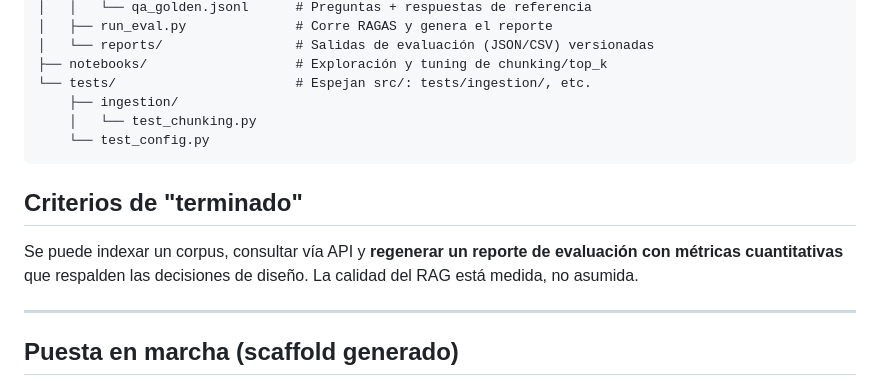
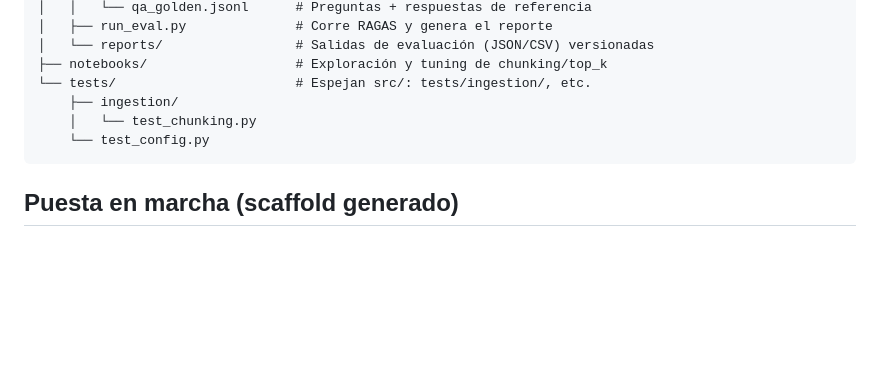
Before and after one commit to MaximilianoRodrigoSoria/rag-pipeline-eval, a Markdown page: README.md, the part around the change. GitHub-like rendering; blank space fills up the shorter version.

Commit message:
docs: quita seccion Criterios de terminado del README (era definition-of-done interna)

````diff
--- a/README.md
+++ b/README.md
@@ -94,12 +94,6 @@ rag-pipeline-eval/
     └── test_config.py
 ```
 
-## Criterios de "terminado"
-
-Se puede indexar un corpus, consultar vía API y **regenerar un reporte de evaluación con métricas cuantitativas** que respalden las decisiones de diseño. La calidad del RAG está medida, no asumida.
-
----
-
 ## Puesta en marcha (scaffold generado)
 
 Stack de arranque: **LlamaIndex** + **embeddings open source** (sentence-transformers, corren en local) + **Claude** para la generación + **Chroma** como vector store.
````
